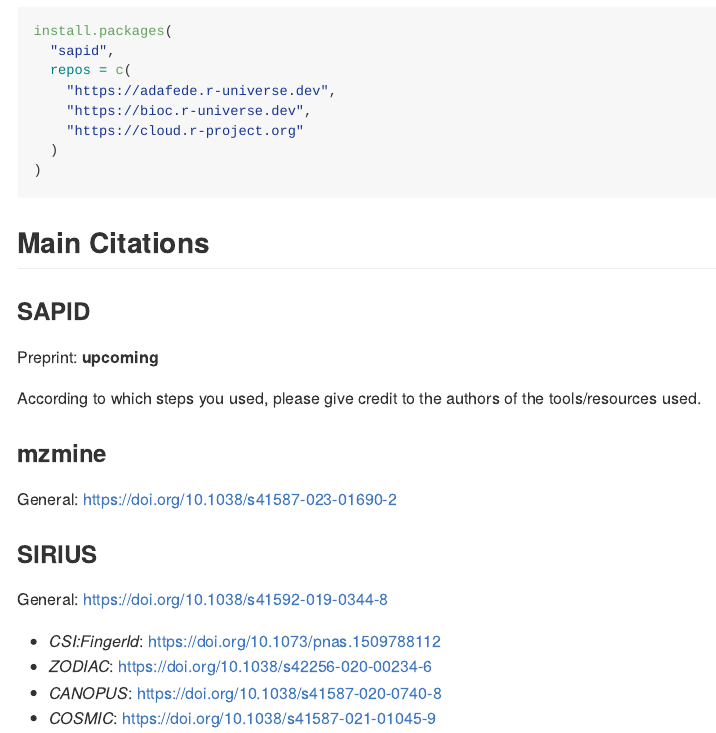
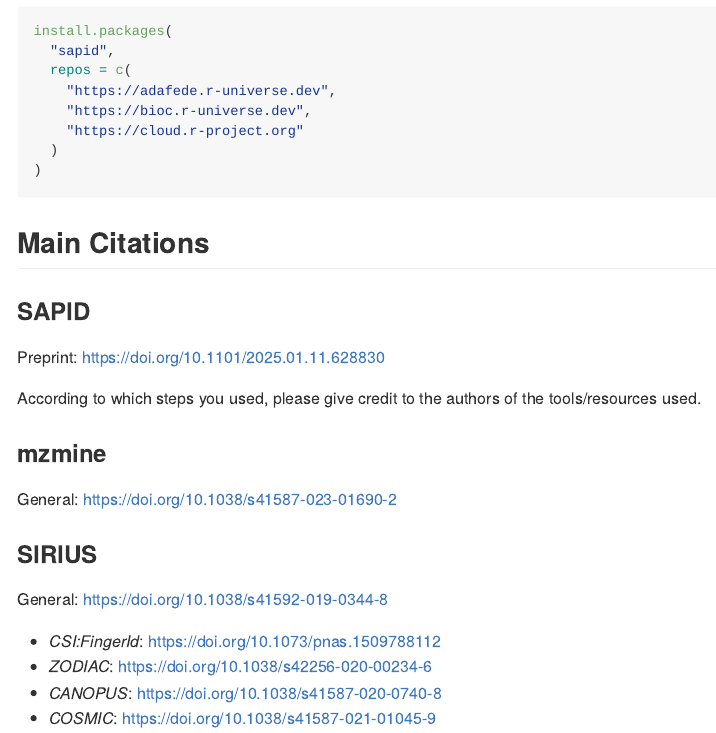
Before and after one commit to Adafede/sapid, an R Markdown document (README.Rmd): the page in a window 1100 px wide, from 320 px down. The pictures show the output file README.md that the author committed with the source, drawn offline in the style of GitHub; badge pictures from the web are left out.

Commit message:
docs(update): update preprint citation and wordlist

```diff
--- a/README.Rmd
+++ b/README.Rmd
@@ -47,7 +47,7 @@
 
 ### SAPID
 
-Preprint: **upcoming**
+Preprint: <https://doi.org/10.1101/2025.01.11.628830>
 
 According to which steps you used, please give credit to the authors of the tools/resources used.
 
```
Also changed, not shown: README.md, 2 other files.
